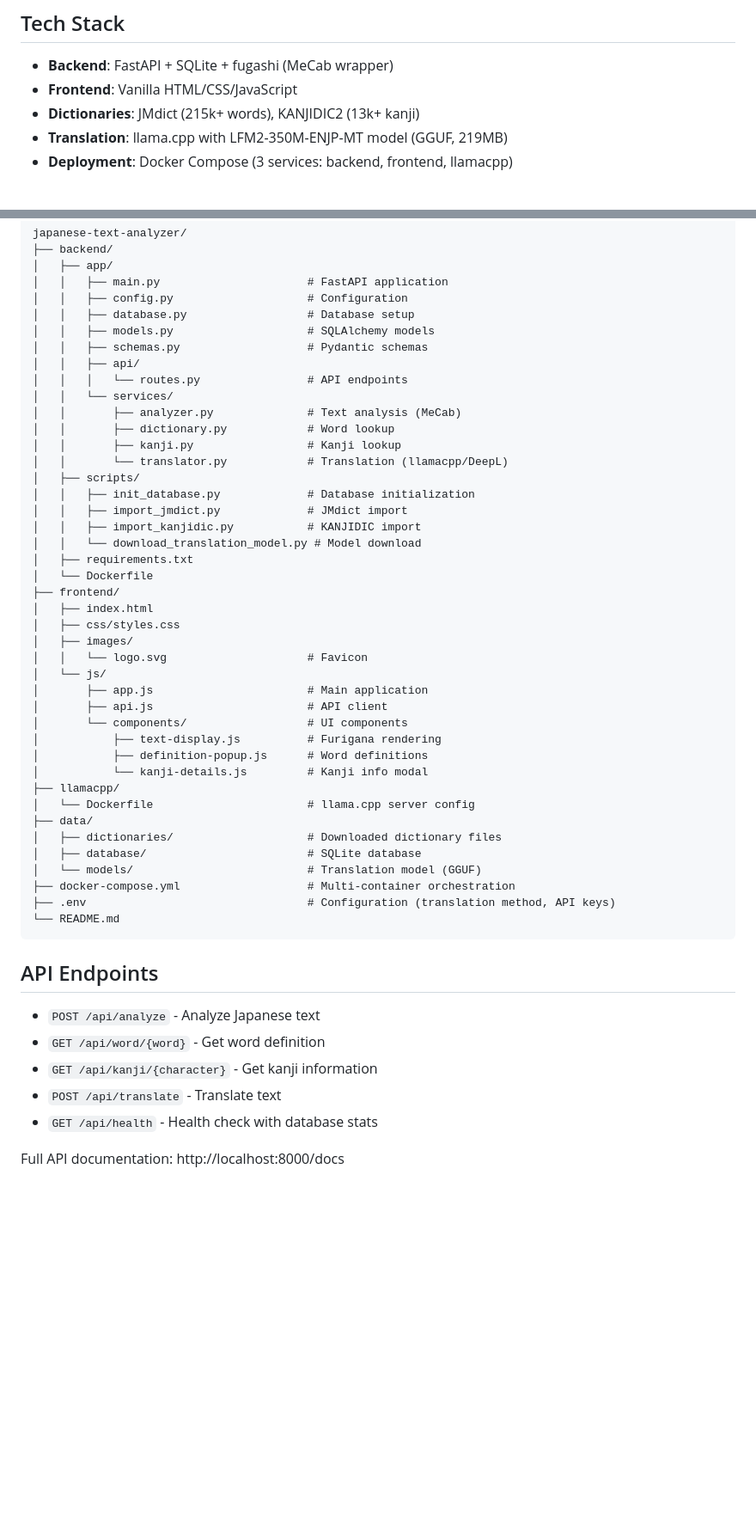
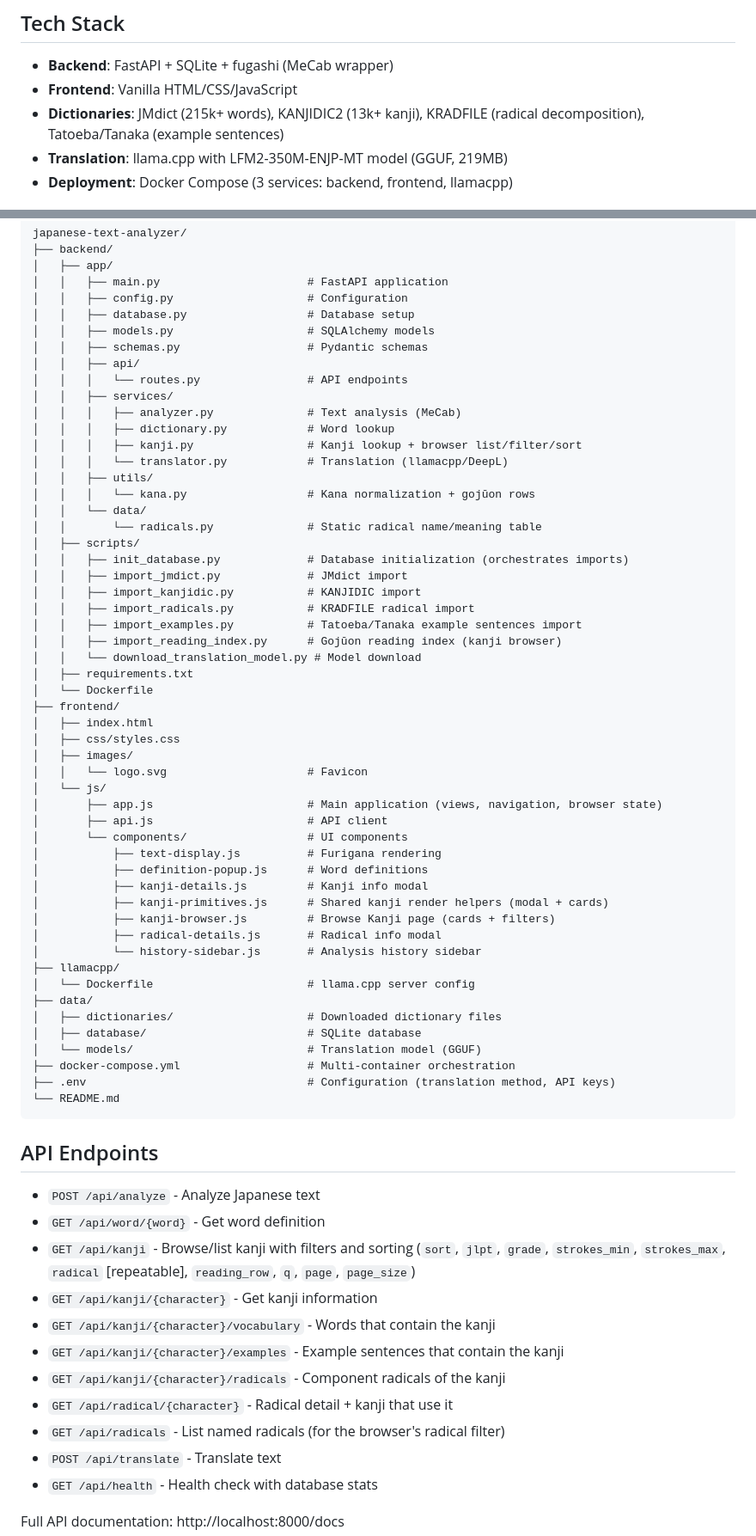
Before and after one commit to ruke1ire/japanese-text-analyzer, a Markdown page: README.md, 2 parts joined by grey strips. Shown at 86% size. GitHub-like rendering; blank space fills up the shorter version.

Commit message:
Update README for kanji details, browser, and new endpoints
Documents the enriched kanji detail view (component radicals, vocabulary,
example sentences), the new Browse Kanji page and its filters/sorts, the added
API endpoints, the KRADFILE/Tatoeba data sources, and the current project
structure (new backend utils/scripts and frontend components).

Co-Authored-By: Claude Opus 4.8 (1M context) <noreply@anthropic.com>

```diff
--- a/README.md
+++ b/README.md
@@ -53,7 +55,7 @@ The example shows a Japanese cooking recipe being translated to English entirely
 
 - **Backend**: FastAPI + SQLite + fugashi (MeCab wrapper)
 - **Frontend**: Vanilla HTML/CSS/JavaScript
-- **Dictionaries**: JMdict (215k+ words), KANJIDIC2 (13k+ kanji)
+- **Dictionaries**: JMdict (215k+ words), KANJIDIC2 (13k+ kanji), KRADFILE (radical decomposition), Tatoeba/Tanaka (example sentences)
 - **Translation**: llama.cpp with LFM2-350M-ENJP-MT model (GGUF, 219MB)
 - **Deployment**: Docker Compose (3 services: backend, frontend, llamacpp)
 
@@ -240,15 +251,22 @@ japanese-text-analyzer/
 │   │   ├── schemas.py                   # Pydantic schemas
 │   │   ├── api/
 │   │   │   └── routes.py                # API endpoints
-│   │   └── services/
-│   │       ├── analyzer.py              # Text analysis (MeCab)
-│   │       ├── dictionary.py            # Word lookup
-│   │       ├── kanji.py                 # Kanji lookup
-│   │       └── translator.py            # Translation (llamacpp/DeepL)
+│   │   ├── services/
+│   │   │   ├── analyzer.py              # Text analysis (MeCab)
+│   │   │   ├── dictionary.py            # Word lookup
+│   │   │   ├── kanji.py                 # Kanji lookup + browser list/filter/sort
+│   │   │   └── translator.py            # Translation (llamacpp/DeepL)
+│   │   ├── utils/
+│   │   │   └── kana.py                  # Kana normalization + gojūon rows
+│   │   └── data/
+│   │       └── radicals.py              # Static radical name/meaning table
 │   ├── scripts/
-│   │   ├── init_database.py             # Database initialization
+│   │   ├── init_database.py             # Database initialization (orchestrates imports)
 │   │   ├── import_jmdict.py             # JMdict import
 │   │   ├── import_kanjidic.py           # KANJIDIC import
+│   │   ├── import_radicals.py           # KRADFILE radical import
+│   │   ├── import_examples.py           # Tatoeba/Tanaka example sentences import
+│   │   ├── import_reading_index.py      # Gojūon reading index (kanji browser)
 │   │   └── download_translation_model.py # Model download
 │   ├── requirements.txt
 │   └── Dockerfile
@@ -258,12 +276,16 @@ japanese-text-analyzer/
 │   ├── images/
 │   │   └── logo.svg                     # Favicon
 │   └── js/
-│       ├── app.js                       # Main application
+│       ├── app.js                       # Main application (views, navigation, browser state)
 │       ├── api.js                       # API client
 │       └── components/                  # UI components
 │           ├── text-display.js          # Furigana rendering
 │           ├── definition-popup.js      # Word definitions
-│           └── kanji-details.js         # Kanji info modal
+│           ├── kanji-details.js         # Kanji info modal
+│           ├── kanji-primitives.js      # Shared kanji render helpers (modal + cards)
+│           ├── kanji-browser.js         # Browse Kanji page (cards + filters)
+│           ├── radical-details.js       # Radical info modal
+│           └── history-sidebar.js       # Analysis history sidebar
 ├── llamacpp/
 │   └── Dockerfile                       # llama.cpp server config
 ├── data/
@@ -279,7 +301,13 @@ japanese-text-analyzer/
 
 - `POST /api/analyze` - Analyze Japanese text
 - `GET /api/word/{word}` - Get word definition
+- `GET /api/kanji` - Browse/list kanji with filters and sorting (`sort`, `jlpt`, `grade`, `strokes_min`, `strokes_max`, `radical` [repeatable], `reading_row`, `q`, `page`, `page_size`)
 - `GET /api/kanji/{character}` - Get kanji information
+- `GET /api/kanji/{character}/vocabulary` - Words that contain the kanji
+- `GET /api/kanji/{character}/examples` - Example sentences that contain the kanji
+- `GET /api/kanji/{character}/radicals` - Component radicals of the kanji
+- `GET /api/radical/{character}` - Radical detail + kanji that use it
+- `GET /api/radicals` - List named radicals (for the browser's radical filter)
 - `POST /api/translate` - Translate text
 - `GET /api/health` - Health check with database stats
 
```
Also changed, not shown: other parts of README.md (+15 -2 lines).
